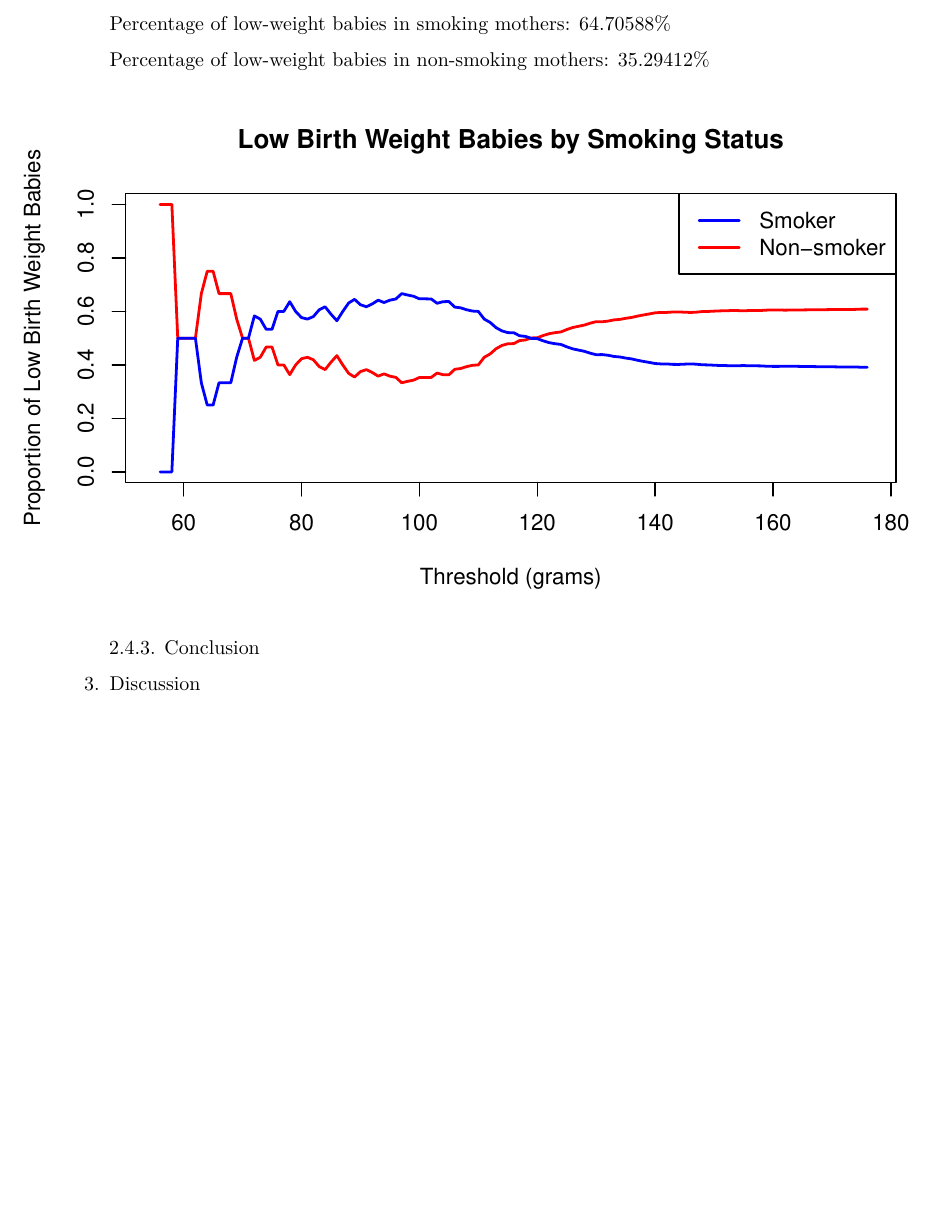
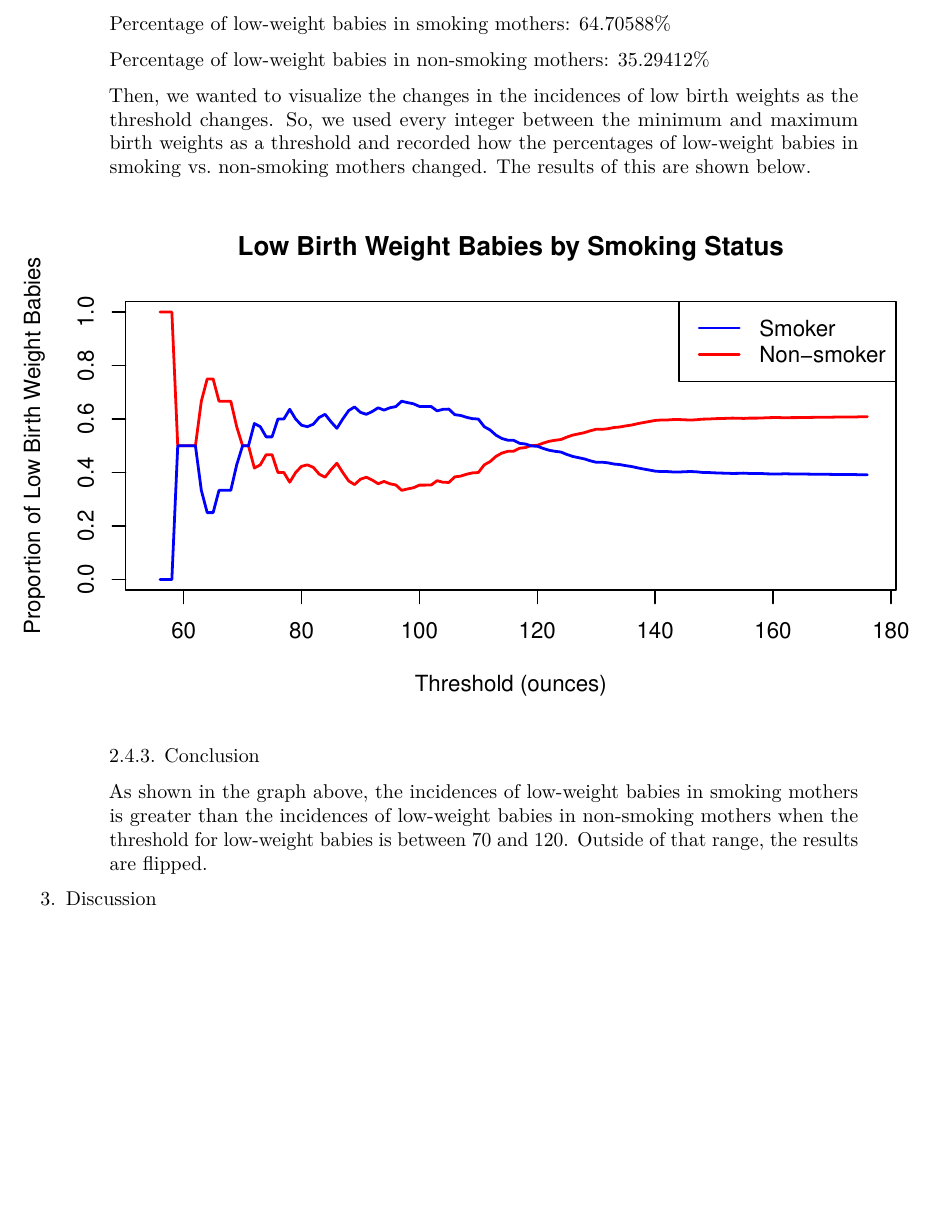
Before and after one commit to sophia-vo/Case-Study-1, an R Markdown document (CaseStudy1.Rmd): part of page 6 of 6, cut so that both start at the same text. Rendered offline with R 4.5, knitr and Pandoc, then LaTeX, with nearby package versions.

Commit message:
incidence analysis

````diff
--- a/CaseStudy1.Rmd
+++ b/CaseStudy1.Rmd
@@ -191,6 +191,8 @@ legend(150, 0.025,
 
 >>Percentage of low-weight babies in non-smoking mothers: 35.29412%
 
+>>Then, we wanted to visualize the changes in the incidences of low birth weights as the threshold changes. So, we used every integer between the minimum and maximum birth weights as a threshold and recorded how the percentages of low-weight babies in smoking vs. non-smoking mothers changed. The results of this are shown below.
+
 ```{r, echo=FALSE, fig.width=7, fig.height=4}
 low_weight_babies_df <- cleaned_df[cleaned_df$bwt < 100,]
 
@@ -222,7 +224,7 @@ for (threshold in 55:176) {
 
 plot(results_df$threshold, results_df$low_bwt_nonsmoker, type = "l",
      col = "red", lwd = 2,
-     xlab = "Threshold (grams)",
+     xlab = "Threshold (ounces)",
      ylab = "Proportion of Low Birth Weight Babies",
      main = "Low Birth Weight Babies by Smoking Status",
      xlim = c(55,176),
@@ -237,4 +239,6 @@ legend("topright", legend = c("Smoker", "Non-smoker"),
 
 >>2.4.3. Conclusion
 
->3. Discussion
+>>As shown in the graph above, the incidences of low-weight babies in smoking mothers is greater than the incidences of low-weight babies in non-smoking mothers when the threshold for low-weight babies is between 70 and 120. Outside of that range, the results are flipped.
+
+3. Discussion
````
Also changed, not shown: data.R (+1 -1 lines), CaseStudy1.pdf.
